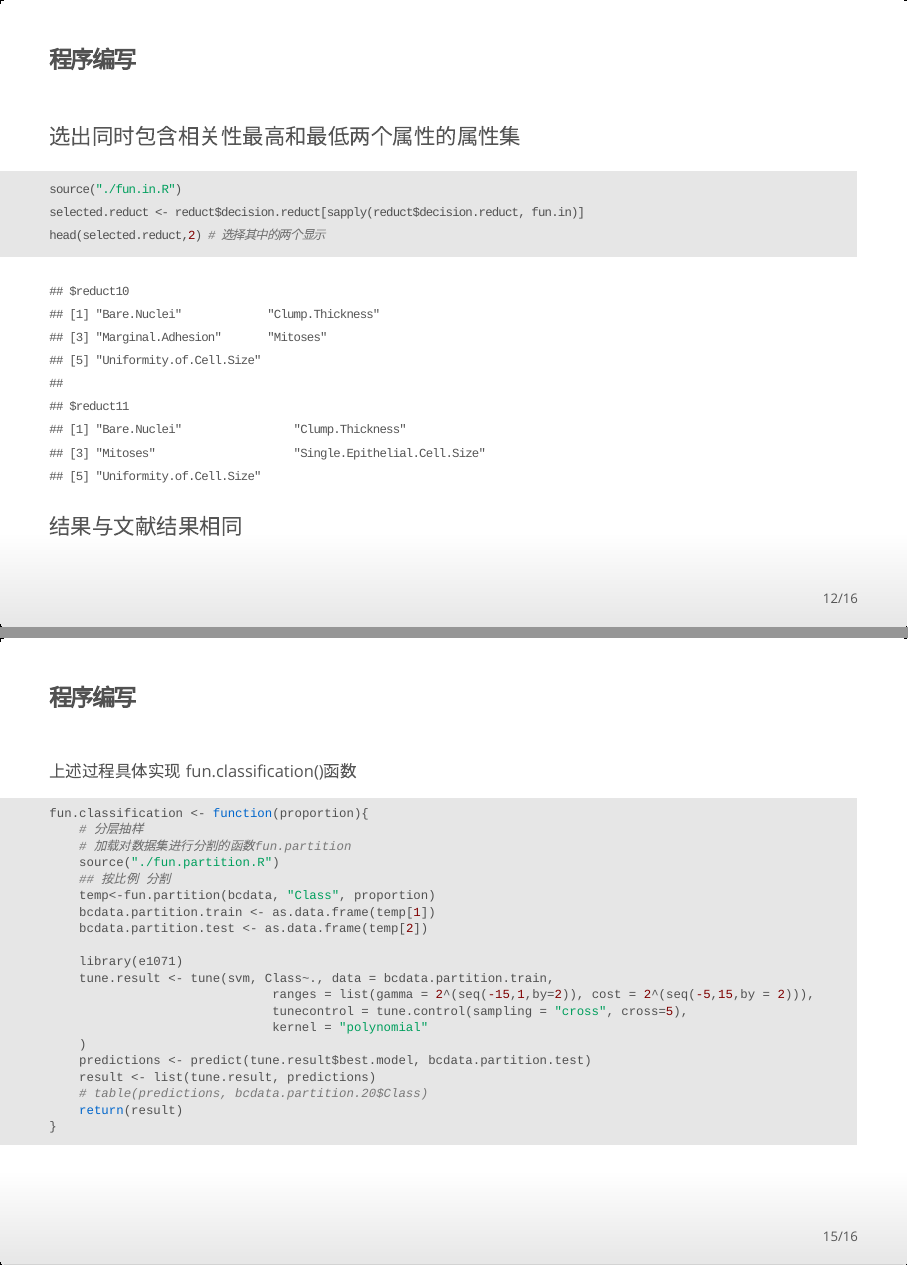
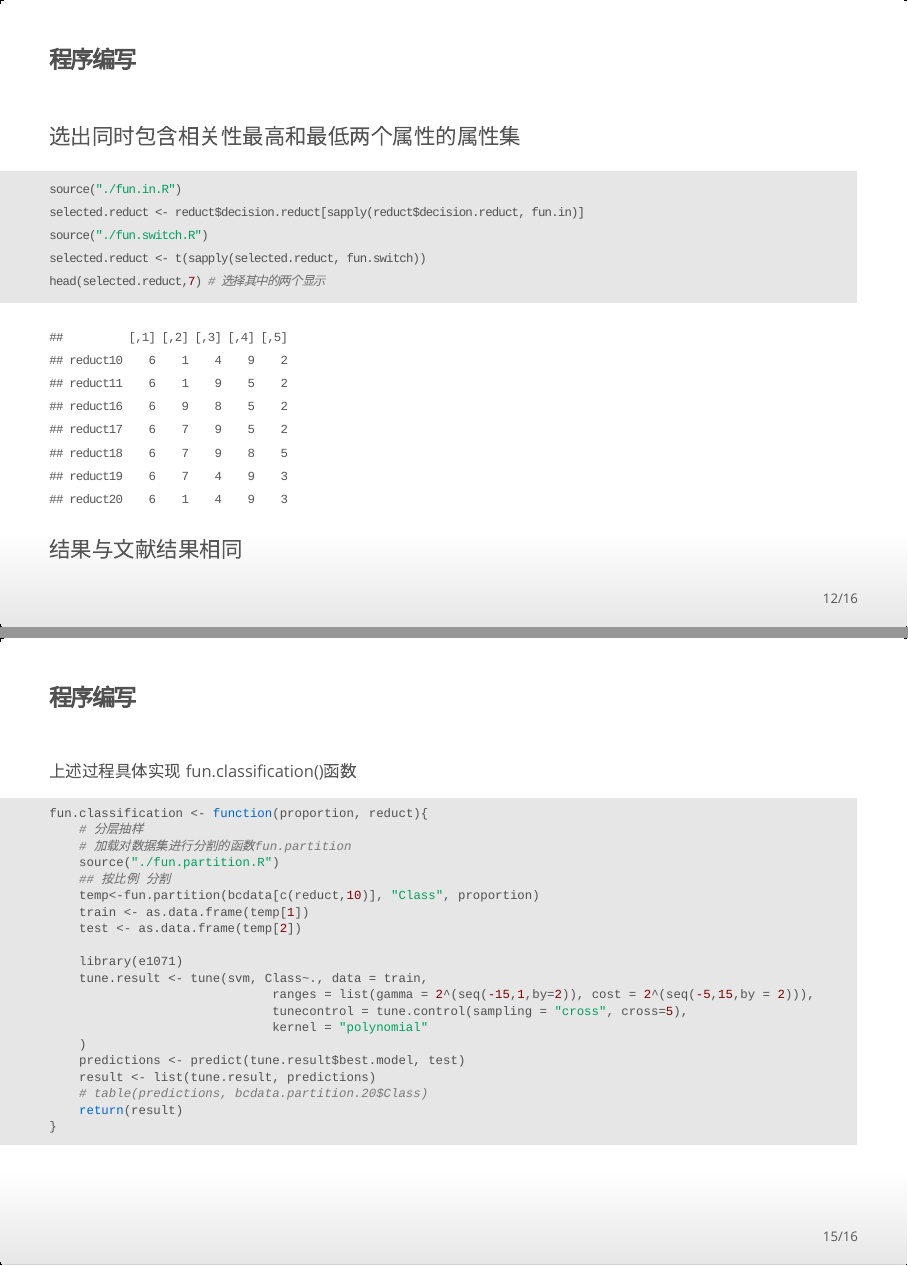
Before and after one commit to JackLiar/RS-SMOTE-SVM, an R Markdown document (report.Rmd): pages 12 and 15 of 16, joined at a grey line. The pictures show the output file report.html that the author committed with the source, opened offline.

Commit message:
更新毕业设计报告Slide，并保存了一组训练数据

````diff
--- a/report.Rmd
+++ b/report.Rmd
@@ -139,13 +139,15 @@ combination.filtering.attributes
 ```{r, echo=TRUE}
 source("./fun.in.R")
 selected.reduct <- reduct$decision.reduct[sapply(reduct$decision.reduct, fun.in)]
-head(selected.reduct,2) # 选择其中的两个显示
+source("./fun.switch.R")
+selected.reduct <- t(sapply(selected.reduct, fun.switch))
+head(selected.reduct,7) # 选择其中的两个显示
 ```
 结果与文献结果相同
 ```{r, include=FALSE}
 detach("package:RoughSets")
 detach("package:Rcpp")
-rm(list=ls()[c(-1,-length(ls()))])
+rm(list=ls()[ls()!="bcdata"&ls()!="selected.reduct"])
 ```
 
 ## 程序编写
@@ -183,22 +186,22 @@ system.time(result<-foreach(i = 1:3) %do% {
 
 上述过程具体实现 fun.classification()函数
 ```{r}
-fun.classification <- function(proportion){
+fun.classification <- function(proportion, reduct){
     # 分层抽样
     # 加载对数据集进行分割的函数fun.partition
     source("./fun.partition.R")
     ## 按比例 分割
-    temp<-fun.partition(bcdata, "Class", proportion)
-    bcdata.partition.train <- as.data.frame(temp[1])
-    bcdata.partition.test <- as.data.frame(temp[2])
+    temp<-fun.partition(bcdata[c(reduct,10)], "Class", proportion)
+    train <- as.data.frame(temp[1])
+    test <- as.data.frame(temp[2])
 
     library(e1071)
-    tune.result <- tune(svm, Class~., data = bcdata.partition.train,
+    tune.result <- tune(svm, Class~., data = train,
                               ranges = list(gamma = 2^(seq(-15,1,by=2)), cost = 2^(seq(-5,15,by = 2))),
                               tunecontrol = tune.control(sampling = "cross", cross=5),
                               kernel = "polynomial"
     )
-    predictions <- predict(tune.result$best.model, bcdata.partition.test)
+    predictions <- predict(tune.result$best.model, test)
     result <- list(tune.result, predictions)
     # table(predictions, bcdata.partition.20$Class)
     return(result)
````
Also changed, not shown: Project.R (+2 -2 lines), report.html, test.RData (added), report.Rmd (13 more changed lines).
